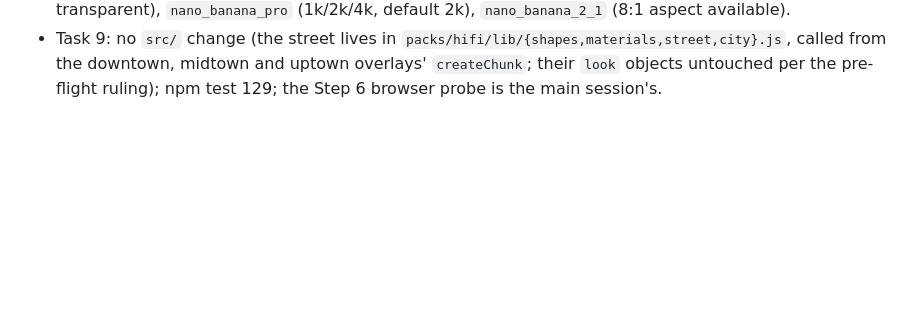
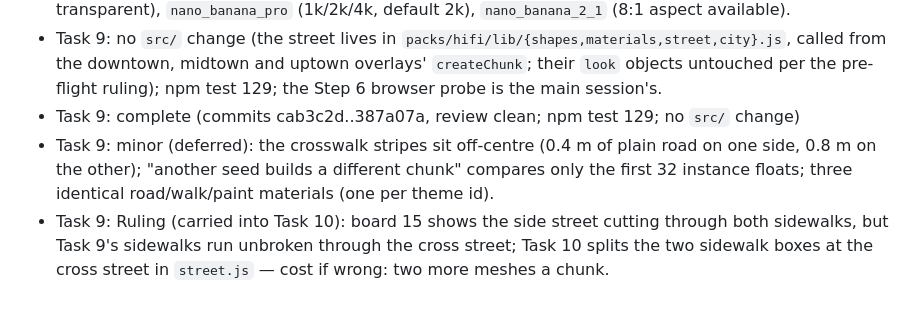
Before and after one commit to mrchopme/milkshake-runner, a Markdown page: docs/specs/2026-10-09-hifi-round2-ledger.md, the part around the change. Drawn GitHub-style; blank space fills up the shorter version.

Commit message:
docs: ledger, Task 9 complete
Co-Authored-By: Claude Opus 5.5 <noreply@anthropic.com>

```diff
--- a/docs/specs/2026-10-09-hifi-round2-ledger.md
+++ b/docs/specs/2026-10-09-hifi-round2-ledger.md
@@ -145,3 +145,6 @@ Every task against itself:
 - Task 4: Ruling: the board follows Task 4's prose for the rare pieces (one bench and one newsstand a chunk on average, at most one bus shelter or subway entrance a chunk, on one side), not Task 11's sample `RHYTHM` (a bench every 60 m on each side, a newsstand and both shelters rolled per side); Task 11 implements the board — cost if wrong: knob values in `packs/hifi/lib/furniture.js`.
 - Task 5: Caedon approved wave 1 at about 46 credits (2026-10-13, AskUserQuestion). Model ids confirmed with `models_explore`: `gpt_image_2_5` (quality low…max, resolution 1k/2k/4k, `background` transparent), `nano_banana_pro` (1k/2k/4k, default 2k), `nano_banana_2_1` (8:1 aspect available).
 - Task 9: no `src/` change (the street lives in `packs/hifi/lib/{shapes,materials,street,city}.js`, called from the downtown, midtown and uptown overlays' `createChunk`; their `look` objects untouched per the pre-flight ruling); npm test 129; the Step 6 browser probe is the main session's.
+- Task 9: complete (commits cab3c2d..387a07a, review clean; npm test 129; no `src/` change)
+- Task 9: minor (deferred): the crosswalk stripes sit off-centre (0.4 m of plain road on one side, 0.8 m on the other); "another seed builds a different chunk" compares only the first 32 instance floats; three identical road/walk/paint materials (one per theme id).
+- Task 9: Ruling (carried into Task 10): board 15 shows the side street cutting through both sidewalks, but Task 9's sidewalks run unbroken through the cross street; Task 10 splits the two sidewalk boxes at the cross street in `street.js` — cost if wrong: two more meshes a chunk.
```
